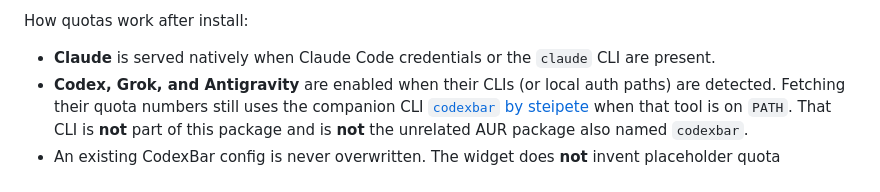
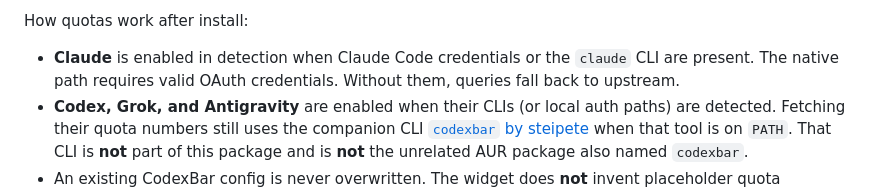
Before and after one commit to Karasowl/KodexBar-Suite, a Markdown page: README.md, the part around the change. Rendered like a GitHub page.

Commit message:
Clarify Claude native path needs valid OAuth credentials
Detection still enables Claude from the CLI or credentials file.
The native fetch path requires valid OAuth and otherwise falls back.

```diff
--- a/README.md
+++ b/README.md
@@ -51,7 +51,7 @@ What the package installs under `/usr`:
 
 How quotas work after install:
 
-- **Claude** is served natively when Claude Code credentials or the `claude` CLI are present.
+- **Claude** is enabled in detection when Claude Code credentials or the `claude` CLI are present. The native path requires valid OAuth credentials. Without them, queries fall back to upstream.
 - **Codex, Grok, and Antigravity** are enabled when their CLIs (or local auth paths) are detected. Fetching their quota numbers still uses the companion CLI [`codexbar` by steipete](https://github.com/steipete/codexbar) when that tool is on `PATH`. That CLI is **not** part of this package and is **not** the unrelated AUR package also named `codexbar`.
 - An existing CodexBar config is never overwritten. The widget does **not** invent placeholder quota numbers.
 
```
Also changed, not shown: README.es.md (+1 -1 lines).
